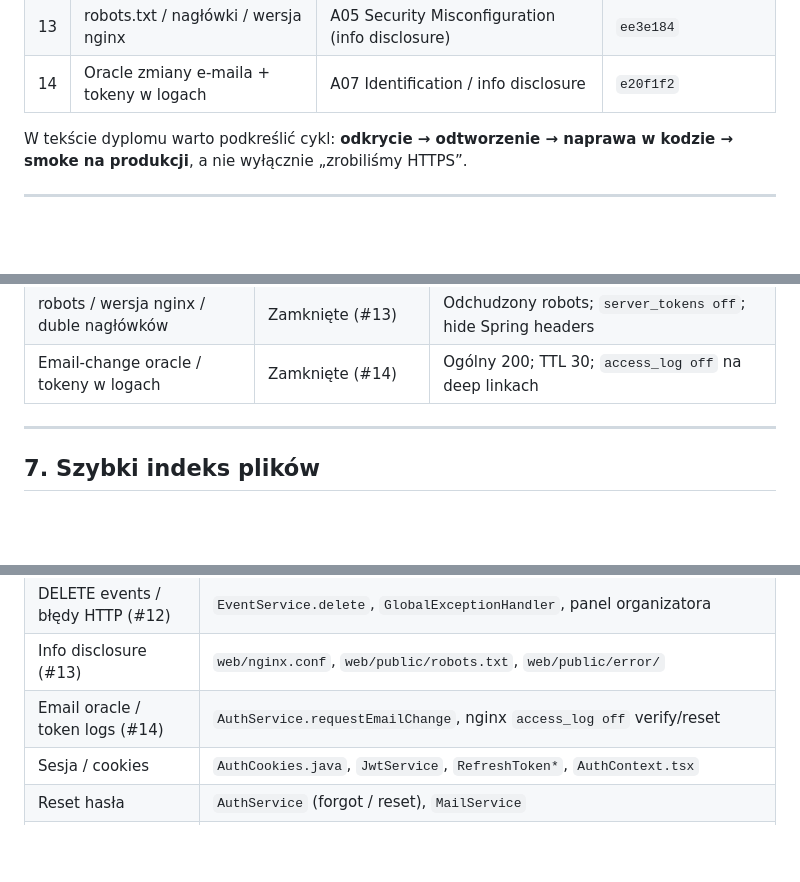
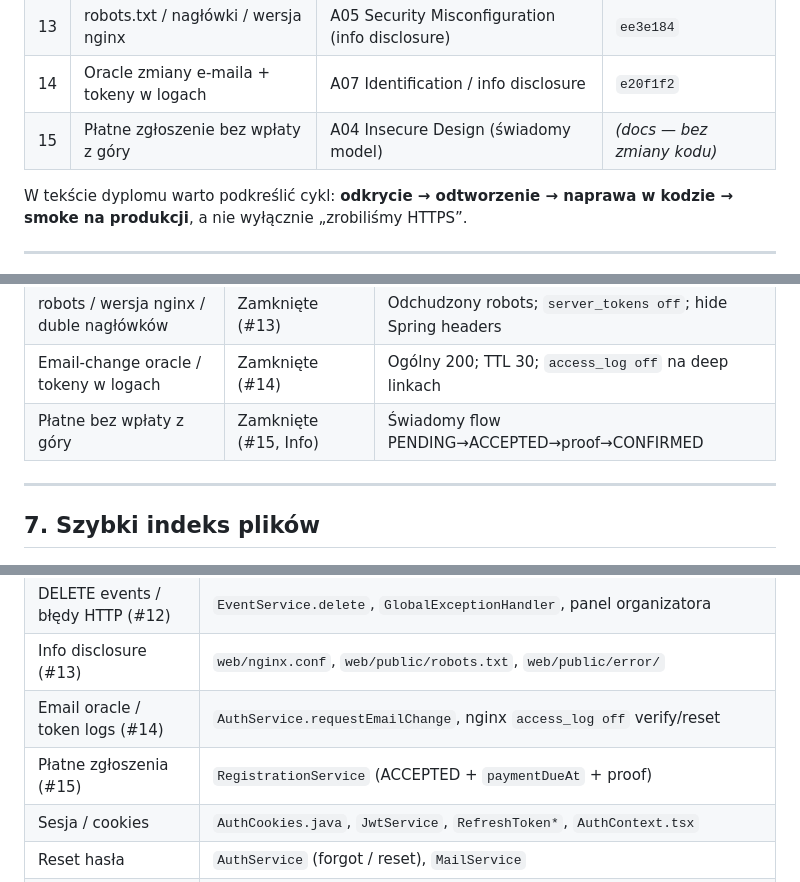
Before and after one commit to Gucio-009/RacePortal, a Markdown page: docs/cybersecurity-pentest.md, 3 parts joined by grey strips. GitHub-like rendering; blank space fills up the shorter version.

```diff
--- a/docs/cybersecurity-pentest.md
+++ b/docs/cybersecurity-pentest.md
@@ -64,6 +64,7 @@ Przydatne przy cytowaniu standardów w pracy (bez twierdzenia, że „jesteśmy
 | 12 | Zepsute DELETE + 500 zamiast 404/403 | A05 Security Misconfiguration / API errors | `8ea2579` |
 | 13 | robots.txt / nagłówki / wersja nginx | A05 Security Misconfiguration (info disclosure) | `ee3e184` |
 | 14 | Oracle zmiany e-maila + tokeny w logach | A07 Identification / info disclosure | `e20f1f2` |
+| 15 | Płatne zgłoszenie bez wpłaty z góry | A04 Insecure Design (świadomy model) | *(docs — bez zmiany kodu)* |
 
 W tekście dyplomu warto podkreślić cykl: **odkrycie → odtworzenie → naprawa w kodzie → smoke na produkcji**, a nie wyłącznie „zrobiliśmy HTTPS”.
 
@@ -403,6 +421,7 @@ curl -sS -o /dev/null -w "%{http_code}\n" -X POST https://raceportal.pl/api/auth
 | DELETE events / 500 vs 404 | Zamknięte (#12) | Twarde usuwanie + spójne 404/403/405 |
 | robots / wersja nginx / duble nagłówków | Zamknięte (#13) | Odchudzony robots; `server_tokens off`; hide Spring headers |
 | Email-change oracle / tokeny w logach | Zamknięte (#14) | Ogólny 200; TTL 30; `access_log off` na deep linkach |
+| Płatne bez wpłaty z góry | Zamknięte (#15, Info) | Świadomy flow PENDING→ACCEPTED→proof→CONFIRMED |
 
 ---
 
@@ -418,6 +437,7 @@ curl -sS -o /dev/null -w "%{http_code}\n" -X POST https://raceportal.pl/api/auth
 | DELETE events / błędy HTTP (#12) | `EventService.delete`, `GlobalExceptionHandler`, panel organizatora |
 | Info disclosure (#13) | `web/nginx.conf`, `web/public/robots.txt`, `web/public/error/` |
 | Email oracle / token logs (#14) | `AuthService.requestEmailChange`, nginx `access_log off` verify/reset |
+| Płatne zgłoszenia (#15) | `RegistrationService` (ACCEPTED + `paymentDueAt` + proof) |
 | Sesja / cookies | `AuthCookies.java`, `JwtService`, `RefreshToken*`, `AuthContext.tsx` |
 | Reset hasła | `AuthService` (forgot / reset), `MailService` |
 | Stały czas auth (#5) | `AuthService.login` / `forgotPassword`, `MailService.sendDecoy` |
```
Also changed, not shown: other parts of docs/cybersecurity-pentest.md (+18 -1 lines), docs/changes.md (+12 -1 lines).
